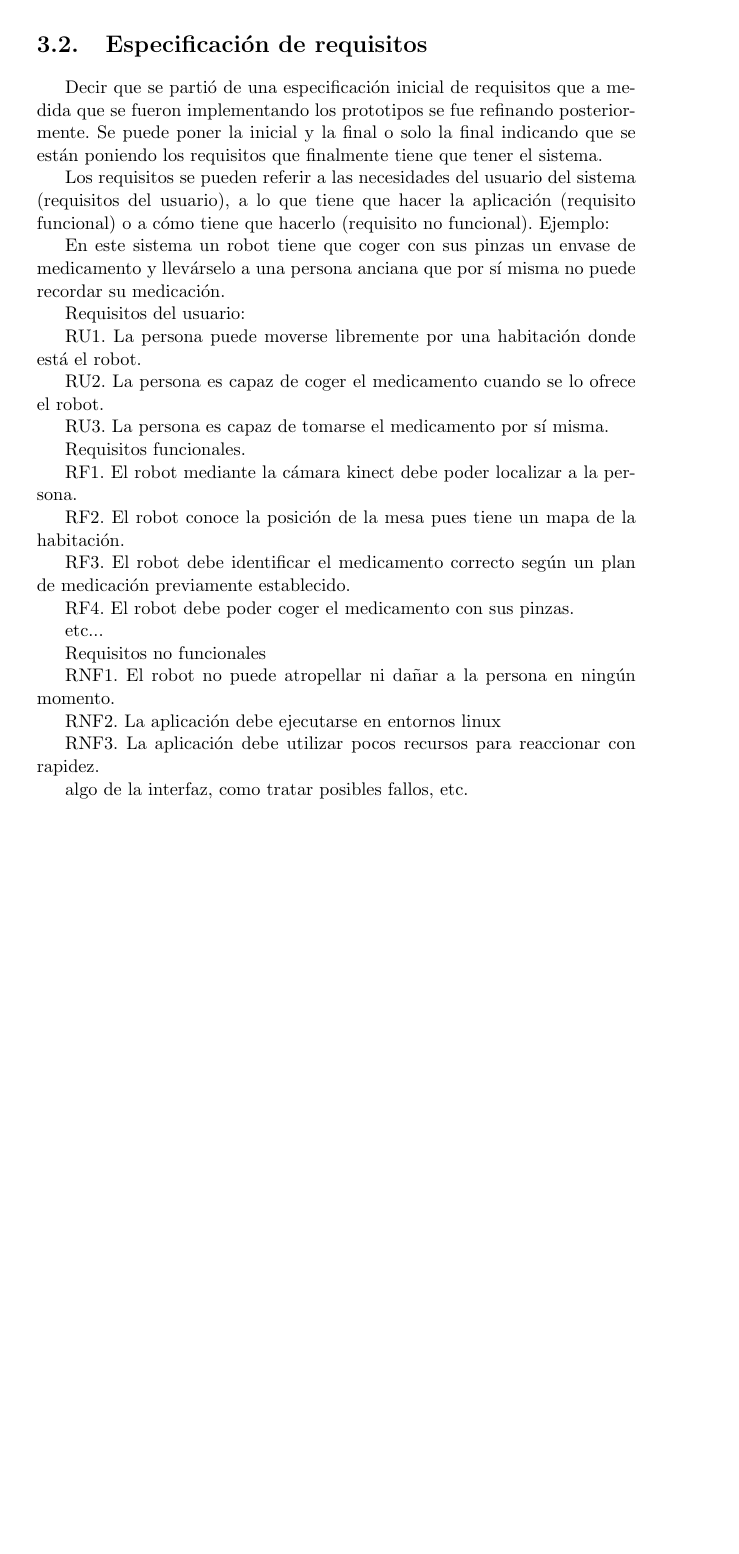
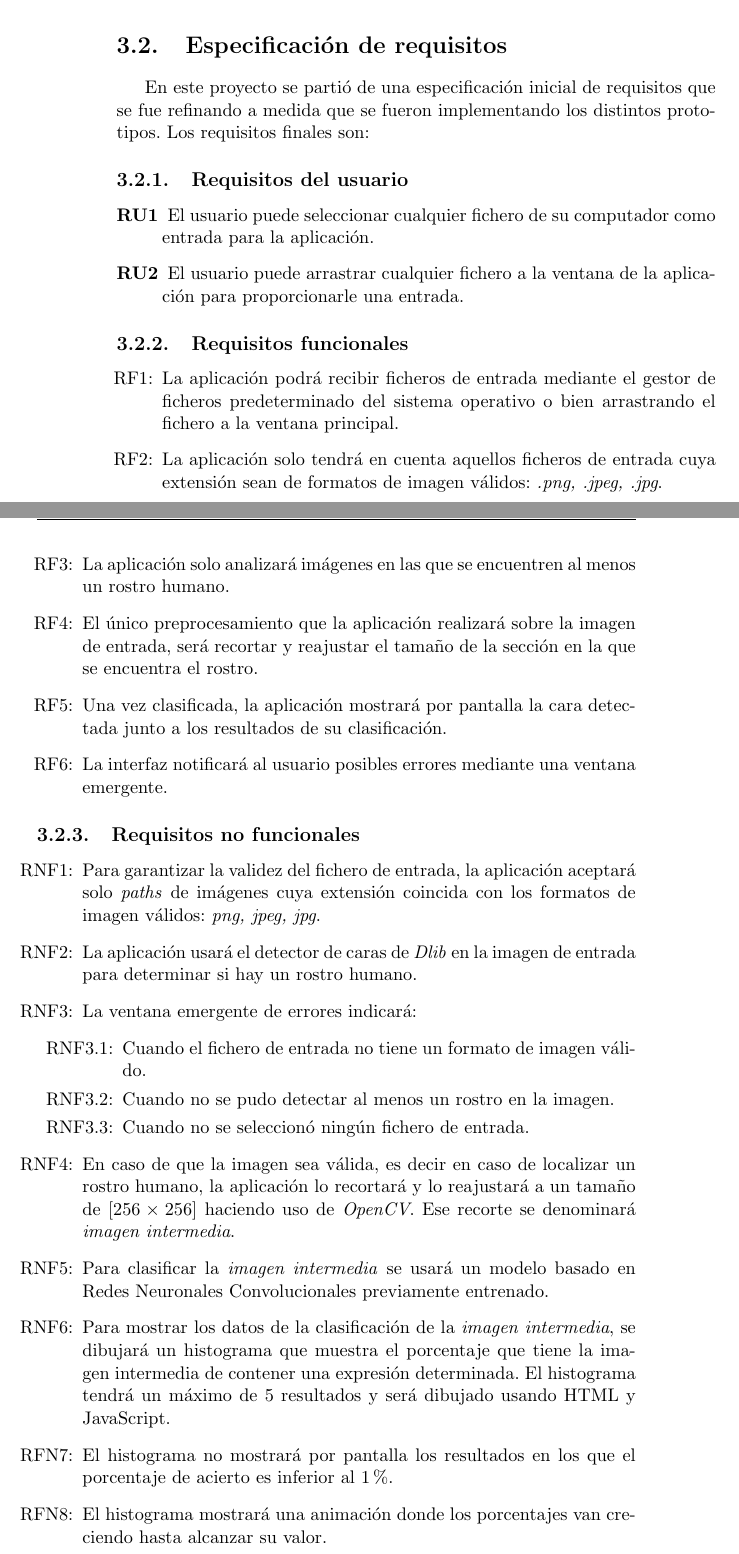
Before and after one commit to FranFT/Face-Expression-Detector, a LaTeX thesis (doc/proyectoTFG.tex): part of page 29 of 43 before the commit and two parts of pages 30 and 31 of 45 after it, the two joined at a grey line, cut so that both start at the same text, the shorter picture padded with empty space. Compiled offline with pdfLaTeX.

Commit message:
Requirements specification

```diff
--- a/doc/proyectoTFG.tex
+++ b/doc/proyectoTFG.tex
@@ -511,41 +543,75 @@ Este framework de código abierto permite crear aplicaciones de escritorio de fo
 \section{Especificación de requisitos}
 
-Decir que se partió de una especificación inicial de requisitos que a medida que se fueron implementando los prototipos se fue refinando posteriormente. Se puede poner la inicial y la final o solo la final indicando que se están poniendo los requisitos que finalmente tiene que tener el sistema.
+%Decir que se partió de una especificación inicial de requisitos que a medida que se fueron implementando los prototipos se fue refinando posteriormente. Se puede poner la inicial y la final o solo la final indicando que se están poniendo los requisitos que finalmente tiene que tener el sistema.
+%Los requisitos se pueden referir a las necesidades del usuario del sistema (requisitos del usuario), a lo que tiene que hacer la aplicación (requisito funcional) o a cómo tiene que hacerlo (requisito no funcional). Ejemplo:
 
-Los requisitos se pueden referir a las necesidades del usuario del sistema (requisitos del usuario), a lo que tiene que hacer la aplicación (requisito funcional) o a cómo tiene que hacerlo (requisito no funcional). Ejemplo:
+%En este sistema un robot tiene que coger con sus pinzas un envase de medicamento y llevárselo a una persona anciana que por sí misma no puede recordar su medicación.
 
-En este sistema un robot tiene que coger con sus pinzas un envase de medicamento y llevárselo a una persona anciana que por sí misma no puede recordar su medicación.
+%Requisitos del usuario:
 
-Requisitos del usuario:
+%rU1. La persona puede moverse libremente por una habitación donde está el robot.
 
-RU1. La persona puede moverse libremente por una habitación donde está el robot.
+%rU2. La persona es capaz de coger el medicamento cuando se lo ofrece el robot.
 
-RU2. La persona es capaz de coger el medicamento cuando se lo ofrece el robot.
-
-RU3. La persona es capaz de tomarse el medicamento por sí misma.
+%rU3. La persona es capaz de tomarse el medicamento por sí misma.
 
 
-Requisitos funcionales.
+%Requisitos funcionales.
 
-RF1. El robot mediante la cámara kinect debe poder localizar a la persona.
+%rf1. El robot mediante la cámara kinect debe poder localizar a la persona.
 
-RF2. El robot conoce la posición de la mesa pues tiene un mapa de la habitación.
+%rF2. El robot conoce la posición de la mesa pues tiene un mapa de la habitación.
 
-RF3. El robot debe identificar el medicamento correcto según un plan de medicación previamente establecido.
+%rF3. El robot debe identificar el medicamento correcto según un plan de medicación previamente establecido.
 
-RF4. El robot debe poder coger el medicamento con sus pinzas.
+%rF4. El robot debe poder coger el medicamento con sus pinzas.
 
-etc...
+%etc...
 
-Requisitos no funcionales
+%Requisitos no funcionales
 
-RNF1. El robot no puede atropellar ni dañar a la persona en ningún momento.
+%rNF1. El robot no puede atropellar ni dañar a la persona en ningún momento.
 
-RNF2. La aplicación debe ejecutarse en entornos linux
+%rNF2. La aplicación debe ejecutarse en entornos linux
 
-RNF3. La aplicación debe utilizar pocos recursos para reaccionar con rapidez.
+%rNF3. La aplicación debe utilizar pocos recursos para reaccionar con rapidez.
 
-algo de la interfaz, como tratar posibles fallos, etc.
+%algo de la interfaz, como tratar posibles fallos, etc.
+
+En este proyecto se partió de una especificación inicial de requisitos que se fue refinando a medida que se fueron implementando los distintos prototipos. Los requisitos finales son:
+\subsection{Requisitos del usuario}
+\begin{description}
+	\item [RU1] El usuario puede seleccionar cualquier fichero de su computador como entrada para la aplicación.
+	\item [RU2] El usuario puede arrastrar cualquier fichero a la ventana de la aplicación para proporcionarle una entrada.
+\end{description}
+\subsection{Requisitos funcionales}
+\begin{itemize}
+	\item [RF1:] La aplicación podrá recibir ficheros de entrada mediante el gestor de ficheros predeterminado del sistema operativo o bien arrastrando el fichero a la ventana principal.
+	\item [RF2:] La aplicación solo tendrá en cuenta aquellos ficheros de entrada cuya extensión sean de formatos de imagen válidos: \textit{.png, .jpeg, .jpg}.
+	\item [RF3:] La aplicación solo analizará imágenes en las que se encuentren al menos un rostro humano.
+	\item [RF4:] El único preprocesamiento que la aplicación realizará sobre la imagen de entrada, será recortar y reajustar el tamaño de la sección en la que se encuentra el rostro.
+	\item [RF5:] Una vez clasificada, la aplicación mostrará por pantalla la cara detectada junto a los resultados de su clasificación.
+	\item [RF6:] La interfaz notificará al usuario posibles errores mediante una ventana emergente.
+
+\end{itemize}
+\subsection{Requisitos no funcionales}
+\begin{itemize}
+	\item [RNF1:] Para garantizar la validez del fichero de entrada, la aplicación aceptará solo \textit{paths} de imágenes cuya extensión coincida con los formatos de imagen válidos: \textit{png, jpeg, jpg}.
+	\item [RNF2:] La aplicación usará el detector de caras de \textit{Dlib} en la imagen de entrada para determinar si hay un rostro humano.
+	\item [RNF3:] La ventana emergente de errores indicará:
+	\begin{enumerate}
+		\item [RNF3.1:] Cuando el fichero de entrada no tiene un formato de imagen válido.
+		\item [RNF3.2:] Cuando no se pudo detectar al menos un rostro en la imagen.
+		\item [RNF3.3:] Cuando no se seleccionó ningún fichero de entrada.
+	\end{enumerate}
+	\item [RNF4:] En caso de que la imagen sea válida, es decir en caso de localizar un rostro humano, la aplicación lo recortará y lo reajustará a un tamaño de \([256 \times 256]\) haciendo uso de \textit{OpenCV}. Ese recorte se denominará \textit{imagen intermedia}.
+	\item [RNF5:] Para clasificar la \textit{imagen intermedia} se usará un modelo basado en Redes Neuronales Convolucionales previamente entrenado.
+	\item [RNF6:] Para mostrar los datos de la clasificación de la \textit{imagen intermedia}, se dibujará un histograma que muestra el porcentaje que tiene la imagen intermedia de contener una expresión determinada. El histograma tendrá un máximo de 5 resultados y será dibujado usando HTML y JavaScript.
+	\item [RFN7:] El histograma no mostrará por pantalla los resultados en los que el porcentaje de acierto es inferior al 1\%.
+	\item [RFN8:] El histograma mostrará una animación donde los porcentajes van creciendo hasta alcanzar su valor.
+\end{itemize}
+
+
 
 
 \section{Planificación}
```
Also changed, not shown: doc/imagenes/integracion.png (added), doc/imagenes/kdefSample.png (added), doc/imagenes/yalefaceSample.png (added), doc/proyectoTFG.pdf, doc/proyectoTFG.tex (43 more changed lines).
